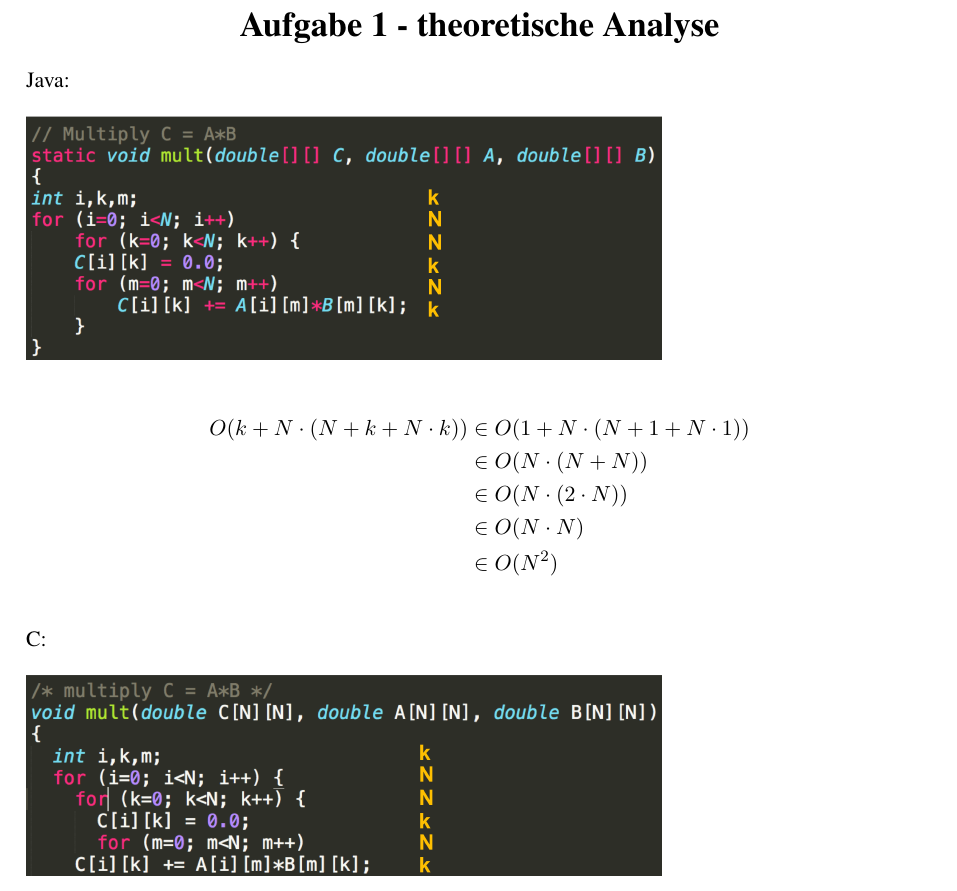
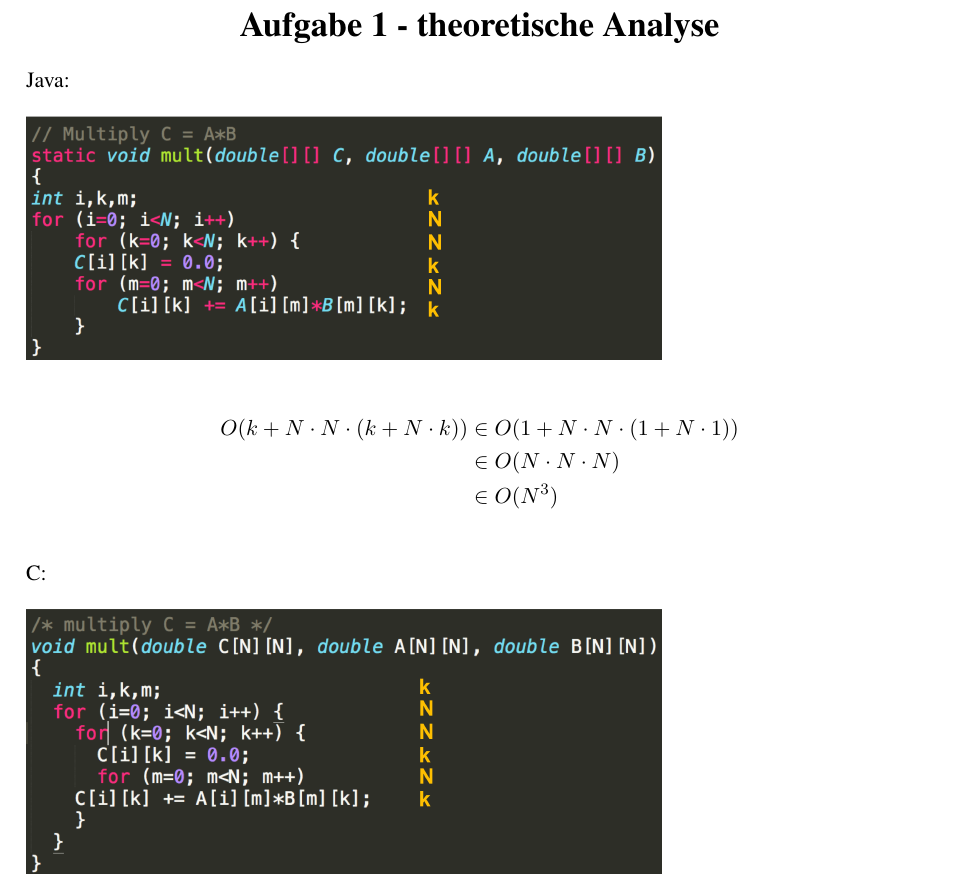
Before and after one commit to simonstadlinger/pt2uebungSS2018, a LaTeX document (4/a1-theoretisch.tex): part of the page, cut so that both start at the same text. Compiled offline with pdfLaTeX.

Commit message:
fixed dumb issue

```diff
--- a/4/a1-theoretisch.tex
+++ b/4/a1-theoretisch.tex
@@ -55,11 +55,9 @@
 Java:\\\\
 \includegraphics[width=.7\textwidth]{java.png}\\
 \begin{align*}
-	O(k + N\cdot (N + k+ N\cdot k))&\in O(1+N\cdot(N+1+N\cdot 1))\\
-	&\in O(N\cdot(N+N))\\
-	&\in O(N\cdot(2\cdot N))\\
-	&\in O(N\cdot N)\\
-	&\in O(N^2)
+	O(k + N\cdot N\cdot(k + N\cdot k))&\in O(1 + N\cdot N\cdot(1 + N\cdot 1))\\
+	&\in O(N\cdot N\cdot N)\\
+	&\in O(N^3)
 \end{align*}
 \\
 C:\\\\
```
